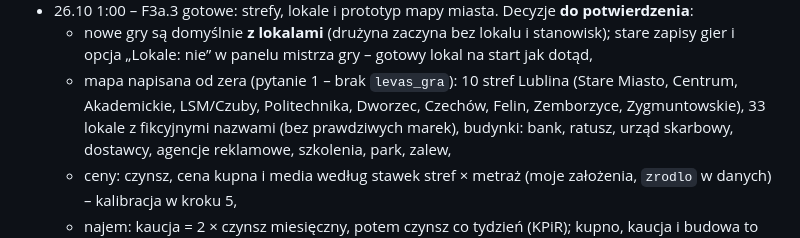
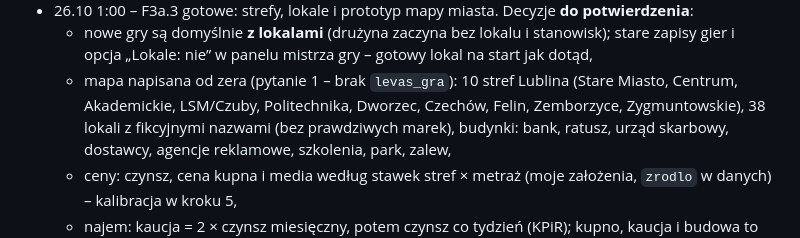
Before and after one commit to Tom-Wasko/Levas, a Markdown page: PRACA_NOCNA.md, the part around the change. Drawn GitHub-style.

```diff
--- a/PRACA_NOCNA.md
+++ b/PRACA_NOCNA.md
@@ -91,7 +91,7 @@ _brak_
   - nowe gry są domyślnie **z lokalami** (drużyna zaczyna bez lokalu i stanowisk); stare zapisy gier i opcja
     „Lokale: nie” w panelu mistrza gry – gotowy lokal na start jak dotąd,
   - mapa napisana od zera (pytanie 1 – brak `levas_gra`): 10 stref Lublina (Stare Miasto, Centrum, Akademickie,
-    LSM/Czuby, Politechnika, Dworzec, Czechów, Felin, Zemborzyce, Zygmuntowskie), 33 lokale z fikcyjnymi nazwami
+    LSM/Czuby, Politechnika, Dworzec, Czechów, Felin, Zemborzyce, Zygmuntowskie), 38 lokali z fikcyjnymi nazwami
     (bez prawdziwych marek), budynki: bank, ratusz, urząd skarbowy, dostawcy, agencje reklamowe, szkolenia, park, zalew,
   - ceny: czynsz, cena kupna i media według stawek stref × metraż (moje założenia, `zrodlo` w danych) – kalibracja w kroku 5,
   - najem: kaucja = 2 × czynsz miesięczny, potem czynsz co tydzień (KPiR); kupno, kaucja i budowa to ruchy na rachunku,
```
Also changed, not shown: POSTEP.md (+1 -1 lines).
